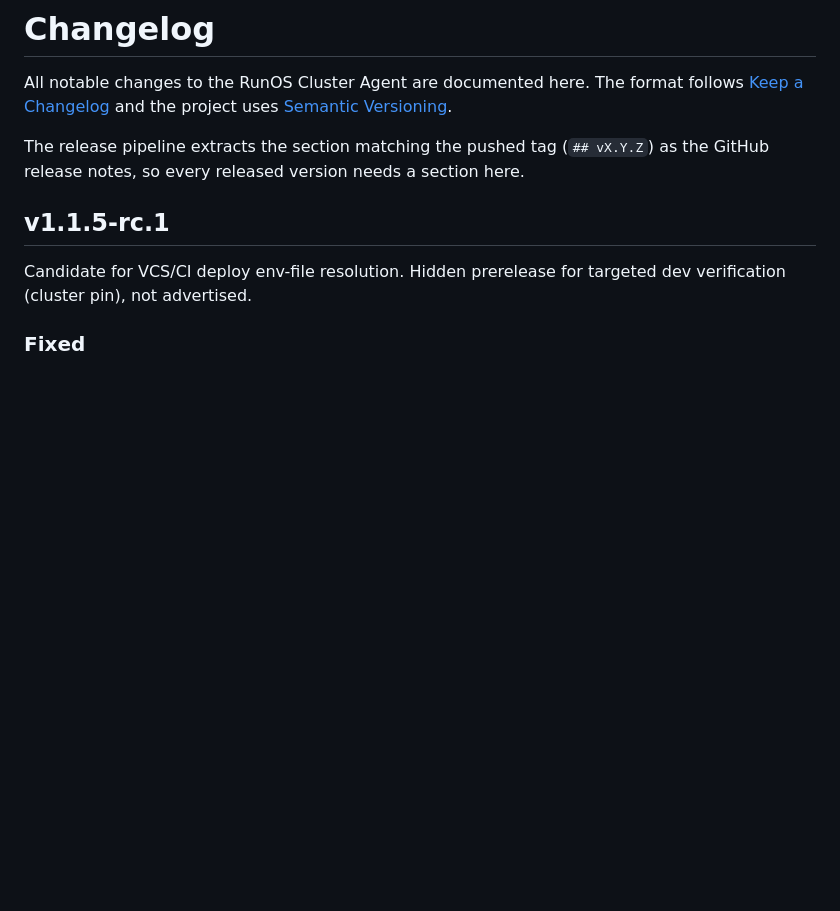
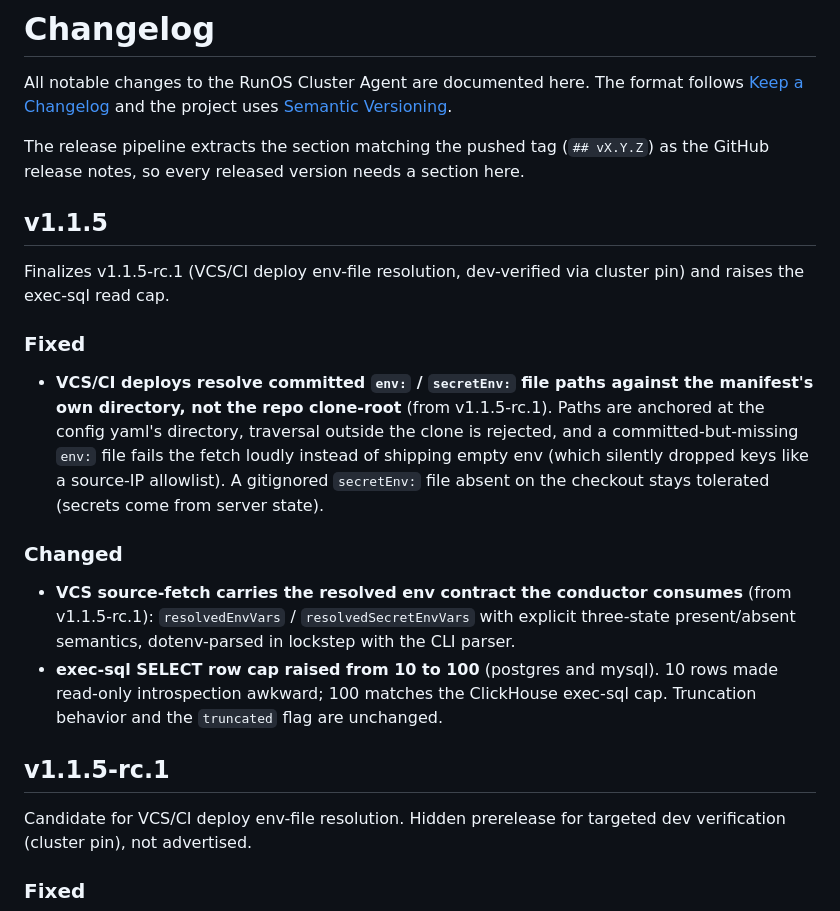
Before and after one commit to runos-official/clusteragent, a Markdown page: CHANGELOG.md, the part around the change. Rendered like a GitHub page; blank space fills up the shorter version.

Commit message:
docs(changelog): v1.1.5 release notes (finalizes rc.1 + exec-sql 100-row cap)

```diff
--- a/CHANGELOG.md
+++ b/CHANGELOG.md
@@ -6,6 +6,29 @@ uses [Semantic Versioning](https://semver.org/spec/v2.0.0.html).
 
 The release pipeline extracts the section matching the pushed tag (`## vX.Y.Z`)
 as the GitHub release notes, so every released version needs a section here.
+
+## v1.1.5
+
+Finalizes v1.1.5-rc.1 (VCS/CI deploy env-file resolution, dev-verified via
+cluster pin) and raises the exec-sql read cap.
+
+### Fixed
+- **VCS/CI deploys resolve committed `env:` / `secretEnv:` file paths against
+  the manifest's own directory, not the repo clone-root** (from v1.1.5-rc.1).
+  Paths are anchored at the config yaml's directory, traversal outside the
+  clone is rejected, and a committed-but-missing `env:` file fails the fetch
+  loudly instead of shipping empty env (which silently dropped keys like a
+  source-IP allowlist). A gitignored `secretEnv:` file absent on the checkout
+  stays tolerated (secrets come from server state).
+
+### Changed
+- **VCS source-fetch carries the resolved env contract the conductor consumes**
+  (from v1.1.5-rc.1): `resolvedEnvVars` / `resolvedSecretEnvVars` with explicit
+  three-state present/absent semantics, dotenv-parsed in lockstep with the CLI
+  parser.
+- **exec-sql SELECT row cap raised from 10 to 100** (postgres and mysql). 10
+  rows made read-only introspection awkward; 100 matches the ClickHouse
+  exec-sql cap. Truncation behavior and the `truncated` flag are unchanged.
 
 ## v1.1.5-rc.1
 
```
